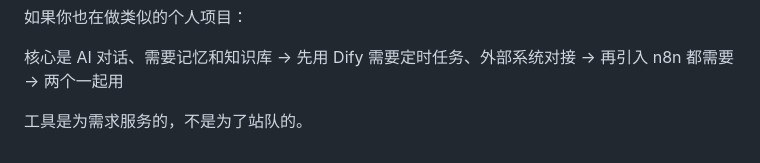
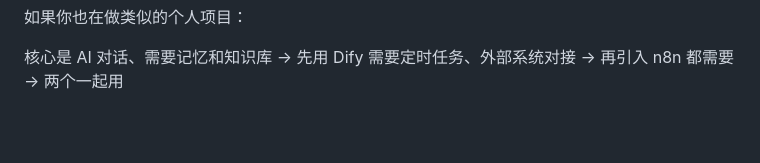
Before and after one commit to trumanzhongqiang/trumanzhongqiang.github.io, a Markdown page: writing/2025-12-01/1Cd1-UO3.md, the part around one of its changes. Drawn GitHub-style; blank space fills up the shorter version.

```diff
--- a/writing/2025-12-01/1Cd1-UO3.md
+++ b/writing/2025-12-01/1Cd1-UO3.md
@@ -99,5 +89,3 @@ Dify 接到一个请求，处理完，把结果通过 API 发给 n8n。n8n 再
 核心是 AI 对话、需要记忆和知识库 → 先用 Dify
 需要定时任务、外部系统对接 → 再引入 n8n
 都需要 → 两个一起用
-
-工具是为需求服务的，不是为了站队的。
```
Also changed, not shown: other parts of writing/2025-12-01/1Cd1-UO3.md (+5 -15 lines), writing/2025-12-01/1Cd1-UO3.en.md (+5 -17 lines).
